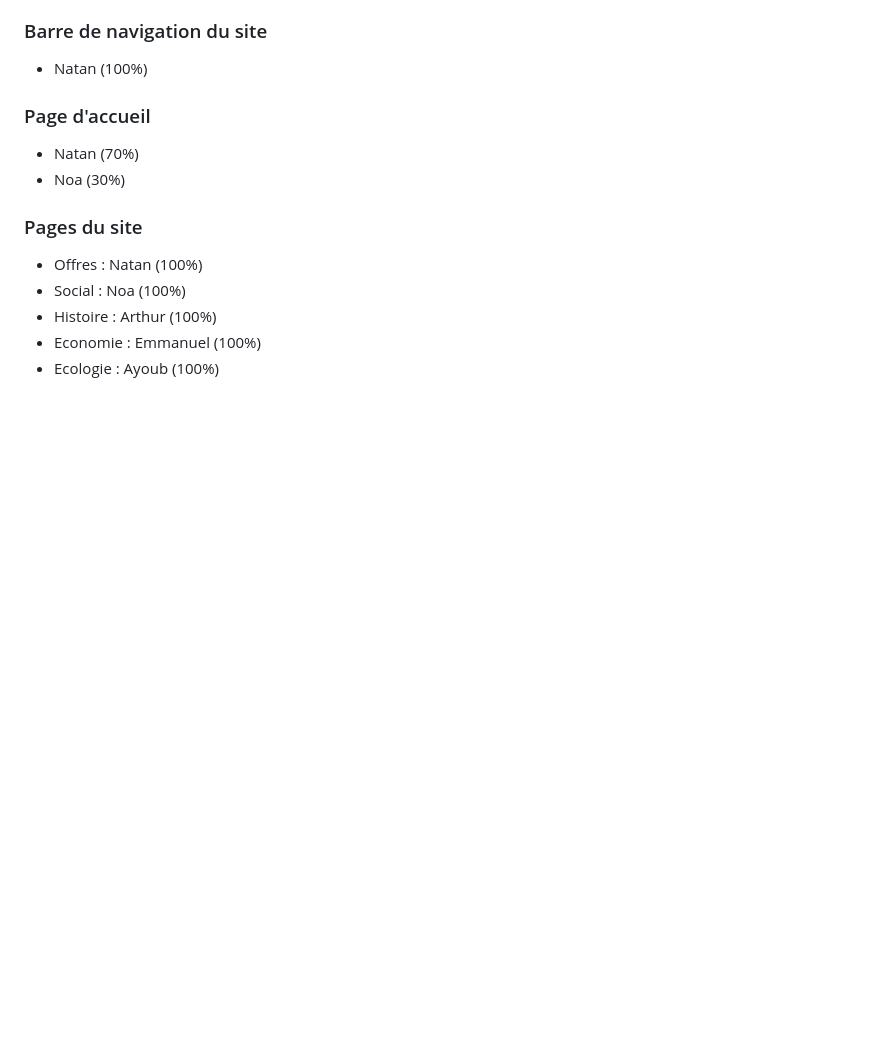
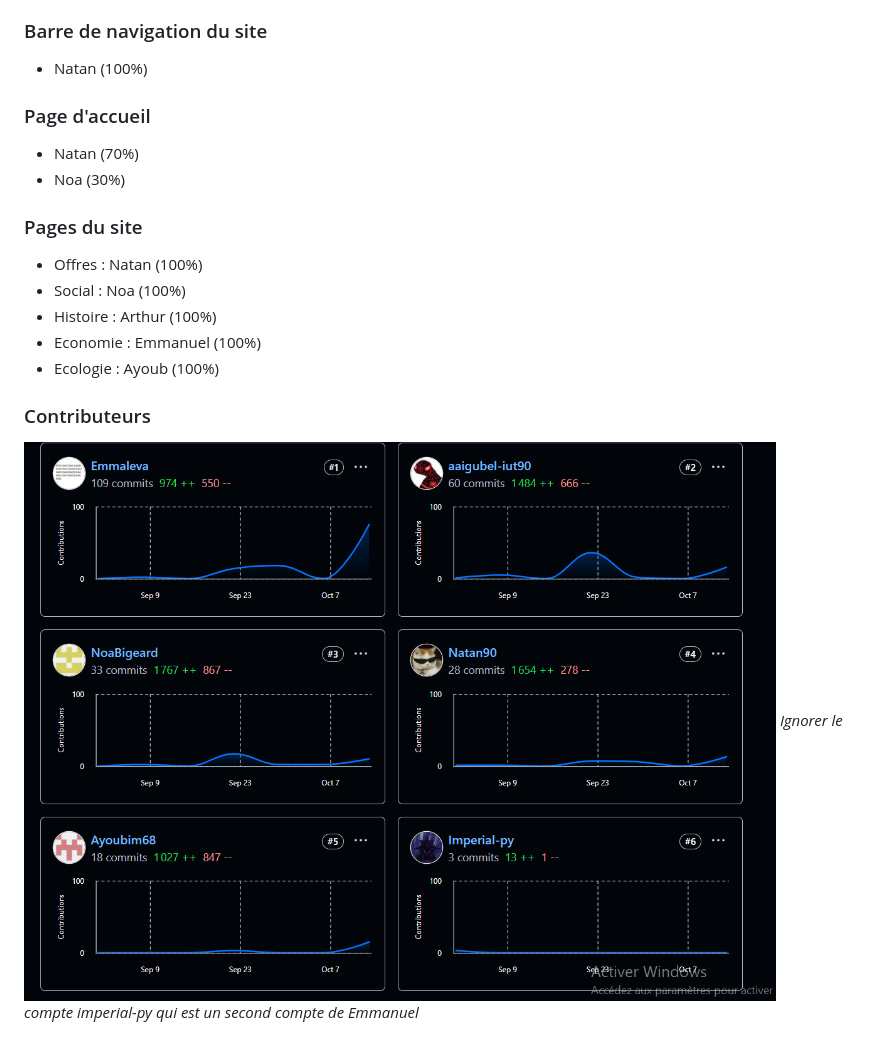
Before and after one commit to aaigubel-iut90/ORANGE_SAE_S1.05.06_S1A1, a Markdown page: README.md, the part around the change printed below. Drawn GitHub-style; pictures changed too: W3C/capture-contributeurs.PNG (added); blank space fills up the shorter version.

```diff
--- a/README.md
+++ b/README.md
@@ -183,3 +183,8 @@ Screen de test d'éco-coneception :
 - Histoire : Arthur (100%)
 - Economie : Emmanuel (100%)
 - Ecologie : Ayoub (100%)
+
+### Contributeurs
+
+![capture d'écran de sur la contribution des membres du projet](W3C/capture-contributeurs.PNG)
+*Ignorer le compte imperial-py qui est un second compte de Emmanuel*
```
Also changed, not shown: other parts of README.md (+1 -1 lines).
